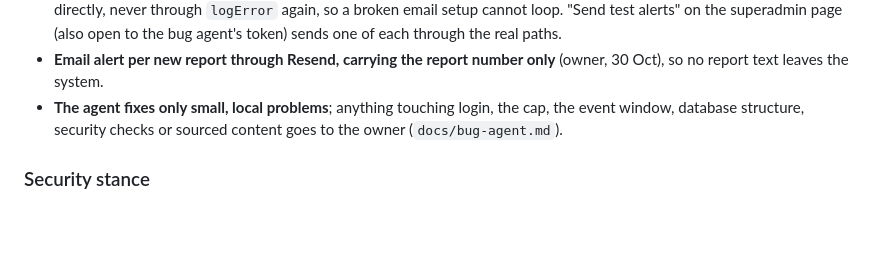
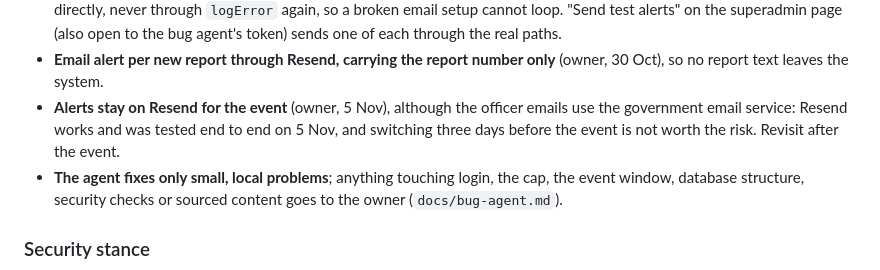
Before and after one commit to ngwlbencorp/mom-deepavali-2026, a Markdown page: CLAUDE.md, the part around the change. Rendered like a GitHub page; blank space fills up the shorter version.

Commit message:
CLAUDE.md: alerts stay on Resend for the event (owner, 5 Nov)
Co-Authored-By: Claude Opus 5.5 <noreply@anthropic.com>
Claude-Session: https://claude.ai/code/session_0192yvhnZTFA3SxZh7qCuRrh

```diff
--- a/CLAUDE.md
+++ b/CLAUDE.md
@@ -277,6 +277,9 @@ A scam-awareness mini-site for migrant workers (MWs) at MOM's Deepavali event, D
   superadmin page (also open to the bug agent's token) sends one of each through the real paths.
 - **Email alert per new report through Resend, carrying the report number only** (owner, 30 Oct),
   so no report text leaves the system.
+- **Alerts stay on Resend for the event** (owner, 5 Nov), although the officer emails use the
+  government email service: Resend works and was tested end to end on 5 Nov, and switching three
+  days before the event is not worth the risk. Revisit after the event.
 - **The agent fixes only small, local problems**; anything touching login, the cap, the event
   window, database structure, security checks or sourced content goes to the owner
   (`docs/bug-agent.md`).
```
